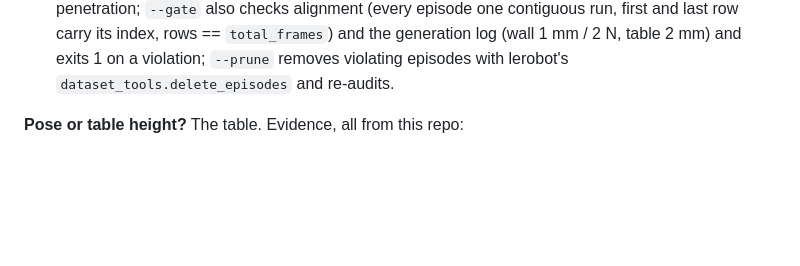
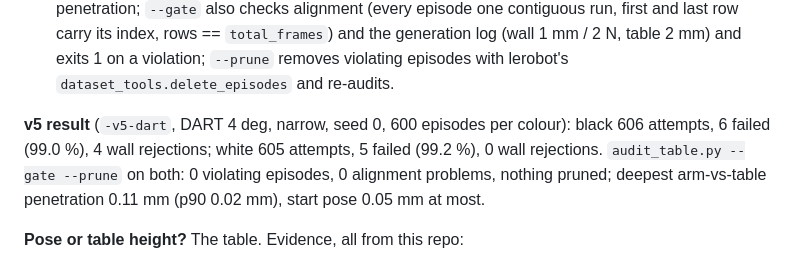
Before and after one commit to alvaromoli13/Robotluces, a Markdown page: sim/README.md, the part around the change. Drawn GitHub-style; blank space fills up the shorter version.

Commit message:
docs(sim): record v5-dart generation and clean table audit

```diff
--- a/sim/README.md
+++ b/sim/README.md
@@ -182,6 +182,11 @@ demos were physically impossible.
   alignment (every episode one contiguous run, first and last row carry its index, rows == `total_frames`) and the generation
   log (wall 1 mm / 2 N, table 2 mm) and exits 1 on a violation; `--prune` removes violating episodes with lerobot's
   `dataset_tools.delete_episodes` and re-audits.
+
+**v5 result** (`-v5-dart`, DART 4 deg, narrow, seed 0, 600 episodes per colour): black 606 attempts, 6 failed (99.0 %),
+4 wall rejections; white 605 attempts, 5 failed (99.2 %), 0 wall rejections. `audit_table.py --gate --prune` on both:
+0 violating episodes, 0 alignment problems, nothing pruned; deepest arm-vs-table penetration 0.11 mm (p90 0.02 mm),
+start pose 0.05 mm at most.
 
 **Pose or table height?** The table. Evidence, all from this repo:
 
```
Also changed, not shown: odd/tasks/sim-replica.md (+4 -3 lines).
